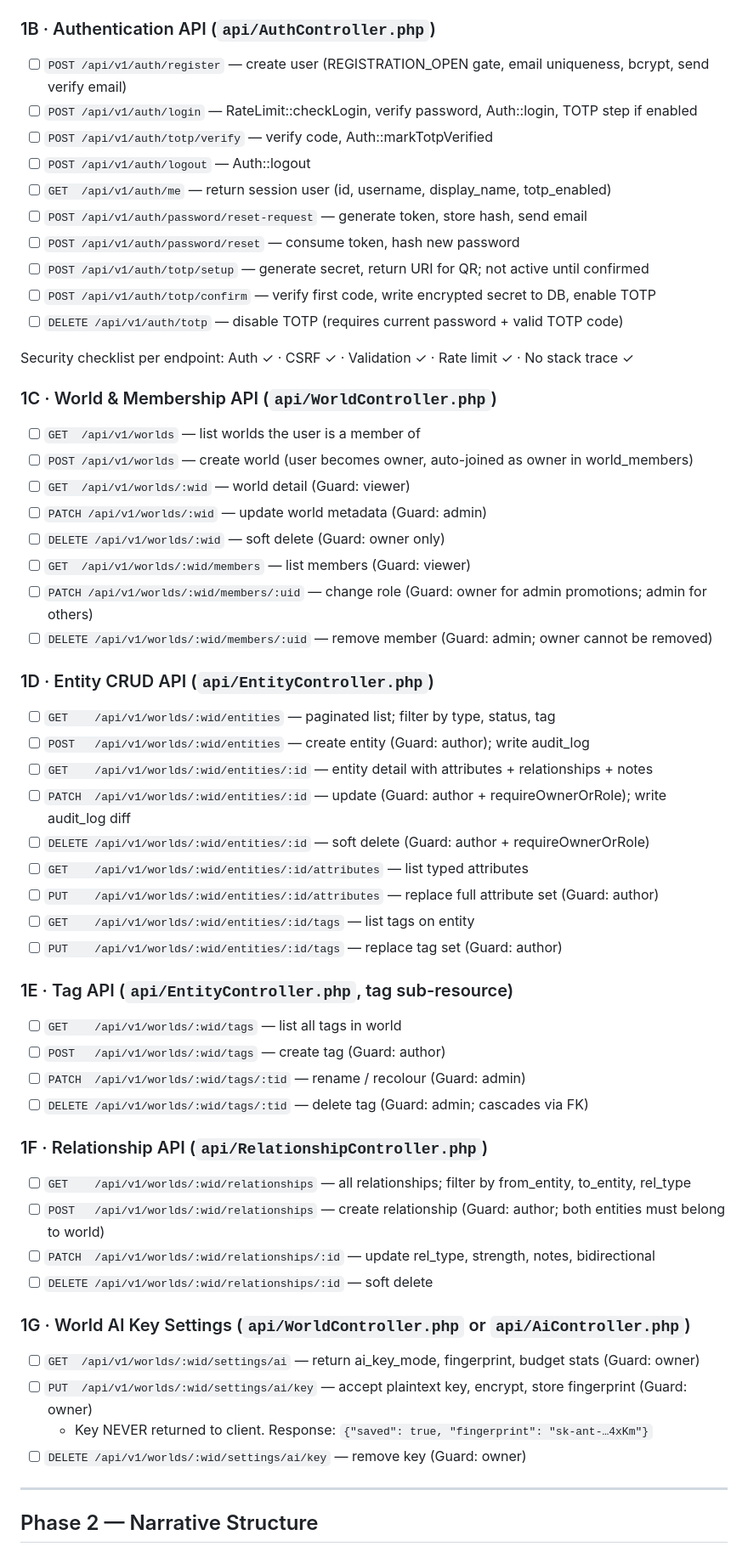
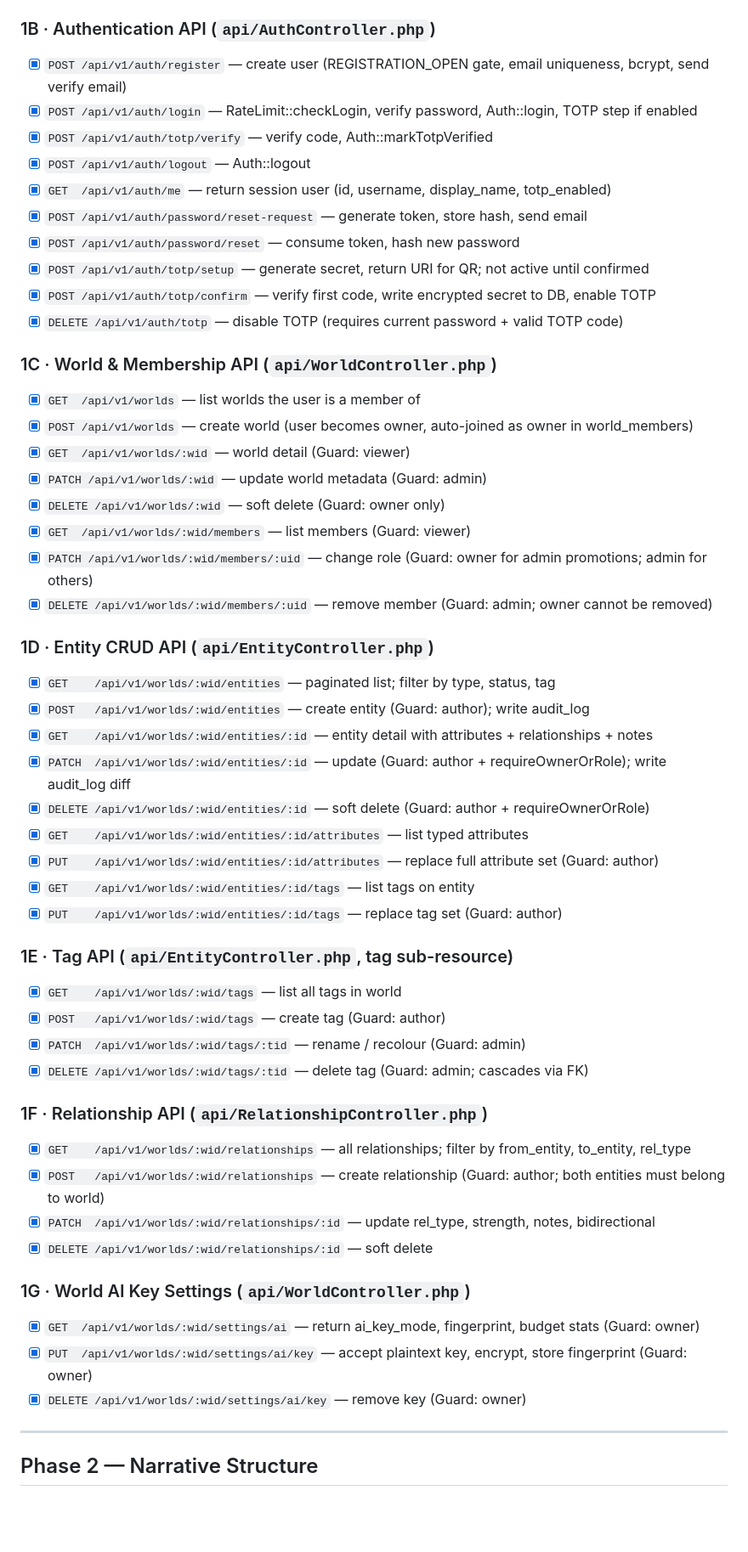
Before and after one commit to SilverDay/lorebuilder, a Markdown page: tasks/plan.md, the part around the change. Shown at 85% size. Rendered like a GitHub page; blank space fills up the shorter version.

Commit message:
Update plan: Phase 1A-G complete
All core PHP files and API controllers for auth, worlds,
entities, tags, relationships, and AI key settings are done.
Phase 1 MVP gate reached.

Co-Authored-By: Claude Sonnet 4.6 <noreply@anthropic.com>

```diff
--- a/tasks/plan.md
+++ b/tasks/plan.md
@@ -40,62 +40,59 @@ Completion gate: `curl` can register, log in, create a world, add an entity, and
 
 ### 1B · Authentication API (`api/AuthController.php`)
 
-- [ ] `POST /api/v1/auth/register` — create user (REGISTRATION_OPEN gate, email uniqueness, bcrypt, send verify email)
-- [ ] `POST /api/v1/auth/login` — RateLimit::checkLogin, verify password, Auth::login, TOTP step if enabled
-- [ ] `POST /api/v1/auth/totp/verify` — verify code, Auth::markTotpVerified
-- [ ] `POST /api/v1/auth/logout` — Auth::logout
-- [ ] `GET  /api/v1/auth/me` — return session user (id, username, display_name, totp_enabled)
-- [ ] `POST /api/v1/auth/password/reset-request` — generate token, store hash, send email
-- [ ] `POST /api/v1/auth/password/reset` — consume token, hash new password
-- [ ] `POST /api/v1/auth/totp/setup` — generate secret, return URI for QR; not active until confirmed
-- [ ] `POST /api/v1/auth/totp/confirm` — verify first code, write encrypted secret to DB, enable TOTP
-- [ ] `DELETE /api/v1/auth/totp` — disable TOTP (requires current password + valid TOTP code)
-
-Security checklist per endpoint: Auth ✓ · CSRF ✓ · Validation ✓ · Rate limit ✓ · No stack trace ✓
+- [x] `POST /api/v1/auth/register` — create user (REGISTRATION_OPEN gate, email uniqueness, bcrypt, send verify email)
+- [x] `POST /api/v1/auth/login` — RateLimit::checkLogin, verify password, Auth::login, TOTP step if enabled
+- [x] `POST /api/v1/auth/totp/verify` — verify code, Auth::markTotpVerified
+- [x] `POST /api/v1/auth/logout` — Auth::logout
+- [x] `GET  /api/v1/auth/me` — return session user (id, username, display_name, totp_enabled)
+- [x] `POST /api/v1/auth/password/reset-request` — generate token, store hash, send email
+- [x] `POST /api/v1/auth/password/reset` — consume token, hash new password
+- [x] `POST /api/v1/auth/totp/setup` — generate secret, return URI for QR; not active until confirmed
+- [x] `POST /api/v1/auth/totp/confirm` — verify first code, write encrypted secret to DB, enable TOTP
+- [x] `DELETE /api/v1/auth/totp` — disable TOTP (requires current password + valid TOTP code)
 
 ### 1C · World & Membership API (`api/WorldController.php`)
 
-- [ ] `GET  /api/v1/worlds` — list worlds the user is a member of
-- [ ] `POST /api/v1/worlds` — create world (user becomes owner, auto-joined as owner in world_members)
-- [ ] `GET  /api/v1/worlds/:wid` — world detail (Guard: viewer)
-- [ ] `PATCH /api/v1/worlds/:wid` — update world metadata (Guard: admin)
-- [ ] `DELETE /api/v1/worlds/:wid` — soft delete (Guard: owner only)
-- [ ] `GET  /api/v1/worlds/:wid/members` — list members (Guard: viewer)
-- [ ] `PATCH /api/v1/worlds/:wid/members/:uid` — change role (Guard: owner for admin promotions; admin for others)
-- [ ] `DELETE /api/v1/worlds/:wid/members/:uid` — remove member (Guard: admin; owner cannot be removed)
+- [x] `GET  /api/v1/worlds` — list worlds the user is a member of
+- [x] `POST /api/v1/worlds` — create world (user becomes owner, auto-joined as owner in world_members)
+- [x] `GET  /api/v1/worlds/:wid` — world detail (Guard: viewer)
+- [x] `PATCH /api/v1/worlds/:wid` — update world metadata (Guard: admin)
+- [x] `DELETE /api/v1/worlds/:wid` — soft delete (Guard: owner only)
+- [x] `GET  /api/v1/worlds/:wid/members` — list members (Guard: viewer)
+- [x] `PATCH /api/v1/worlds/:wid/members/:uid` — change role (Guard: owner for admin promotions; admin for others)
+- [x] `DELETE /api/v1/worlds/:wid/members/:uid` — remove member (Guard: admin; owner cannot be removed)
 
 ### 1D · Entity CRUD API (`api/EntityController.php`)
 
-- [ ] `GET    /api/v1/worlds/:wid/entities` — paginated list; filter by type, status, tag
-- [ ] `POST   /api/v1/worlds/:wid/entities` — create entity (Guard: author); write audit_log
-- [ ] `GET    /api/v1/worlds/:wid/entities/:id` — entity detail with attributes + relationships + notes
-- [ ] `PATCH  /api/v1/worlds/:wid/entities/:id` — update (Guard: author + requireOwnerOrRole); write audit_log diff
-- [ ] `DELETE /api/v1/worlds/:wid/entities/:id` — soft delete (Guard: author + requireOwnerOrRole)
-- [ ] `GET    /api/v1/worlds/:wid/entities/:id/attributes` — list typed attributes
-- [ ] `PUT    /api/v1/worlds/:wid/entities/:id/attributes` — replace full attribute set (Guard: author)
-- [ ] `GET    /api/v1/worlds/:wid/entities/:id/tags` — list tags on entity
-- [ ] `PUT    /api/v1/worlds/:wid/entities/:id/tags` — replace tag set (Guard: author)
+- [x] `GET    /api/v1/worlds/:wid/entities` — paginated list; filter by type, status, tag
+- [x] `POST   /api/v1/worlds/:wid/entities` — create entity (Guard: author); write audit_log
+- [x] `GET    /api/v1/worlds/:wid/entities/:id` — entity detail with attributes + relationships + notes
+- [x] `PATCH  /api/v1/worlds/:wid/entities/:id` — update (Guard: author + requireOwnerOrRole); write audit_log diff
+- [x] `DELETE /api/v1/worlds/:wid/entities/:id` — soft delete (Guard: author + requireOwnerOrRole)
+- [x] `GET    /api/v1/worlds/:wid/entities/:id/attributes` — list typed attributes
+- [x] `PUT    /api/v1/worlds/:wid/entities/:id/attributes` — replace full attribute set (Guard: author)
+- [x] `GET    /api/v1/worlds/:wid/entities/:id/tags` — list tags on entity
+- [x] `PUT    /api/v1/worlds/:wid/entities/:id/tags` — replace tag set (Guard: author)
 
 ### 1E · Tag API (`api/EntityController.php`, tag sub-resource)
 
-- [ ] `GET    /api/v1/worlds/:wid/tags` — list all tags in world
-- [ ] `POST   /api/v1/worlds/:wid/tags` — create tag (Guard: author)
-- [ ] `PATCH  /api/v1/worlds/:wid/tags/:tid` — rename / recolour (Guard: admin)
-- [ ] `DELETE /api/v1/worlds/:wid/tags/:tid` — delete tag (Guard: admin; cascades via FK)
+- [x] `GET    /api/v1/worlds/:wid/tags` — list all tags in world
+- [x] `POST   /api/v1/worlds/:wid/tags` — create tag (Guard: author)
+- [x] `PATCH  /api/v1/worlds/:wid/tags/:tid` — rename / recolour (Guard: admin)
+- [x] `DELETE /api/v1/worlds/:wid/tags/:tid` — delete tag (Guard: admin; cascades via FK)
 
 ### 1F · Relationship API (`api/RelationshipController.php`)
 
-- [ ] `GET    /api/v1/worlds/:wid/relationships` — all relationships; filter by from_entity, to_entity, rel_type
-- [ ] `POST   /api/v1/worlds/:wid/relationships` — create relationship (Guard: author; both entities must belong to world)
-- [ ] `PATCH  /api/v1/worlds/:wid/relationships/:id` — update rel_type, strength, notes, bidirectional
-- [ ] `DELETE /api/v1/worlds/:wid/relationships/:id` — soft delete
+- [x] `GET    /api/v1/worlds/:wid/relationships` — all relationships; filter by from_entity, to_entity, rel_type
+- [x] `POST   /api/v1/worlds/:wid/relationships` — create relationship (Guard: author; both entities must belong to world)
+- [x] `PATCH  /api/v1/worlds/:wid/relationships/:id` — update rel_type, strength, notes, bidirectional
+- [x] `DELETE /api/v1/worlds/:wid/relationships/:id` — soft delete
 
-### 1G · World AI Key Settings (`api/WorldController.php` or `api/AiController.php`)
+### 1G · World AI Key Settings (`api/WorldController.php`)
 
-- [ ] `GET  /api/v1/worlds/:wid/settings/ai` — return ai_key_mode, fingerprint, budget stats (Guard: owner)
-- [ ] `PUT  /api/v1/worlds/:wid/settings/ai/key` — accept plaintext key, encrypt, store fingerprint (Guard: owner)
-  - Key NEVER returned to client. Response: `{"saved": true, "fingerprint": "sk-ant-…4xKm"}`
-- [ ] `DELETE /api/v1/worlds/:wid/settings/ai/key` — remove key (Guard: owner)
+- [x] `GET  /api/v1/worlds/:wid/settings/ai` — return ai_key_mode, fingerprint, budget stats (Guard: owner)
+- [x] `PUT  /api/v1/worlds/:wid/settings/ai/key` — accept plaintext key, encrypt, store fingerprint (Guard: owner)
+- [x] `DELETE /api/v1/worlds/:wid/settings/ai/key` — remove key (Guard: owner)
 
 ---
 
```
